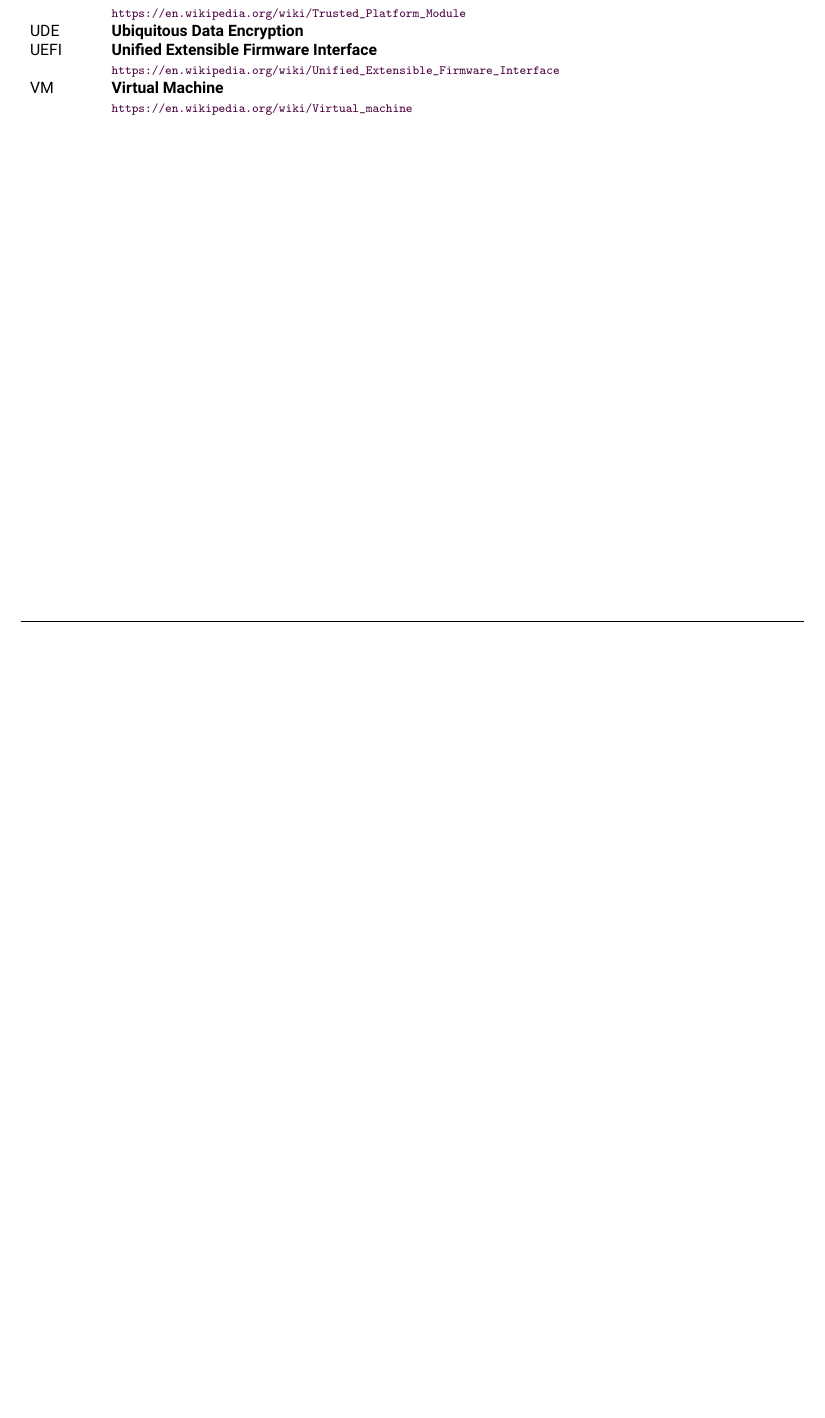
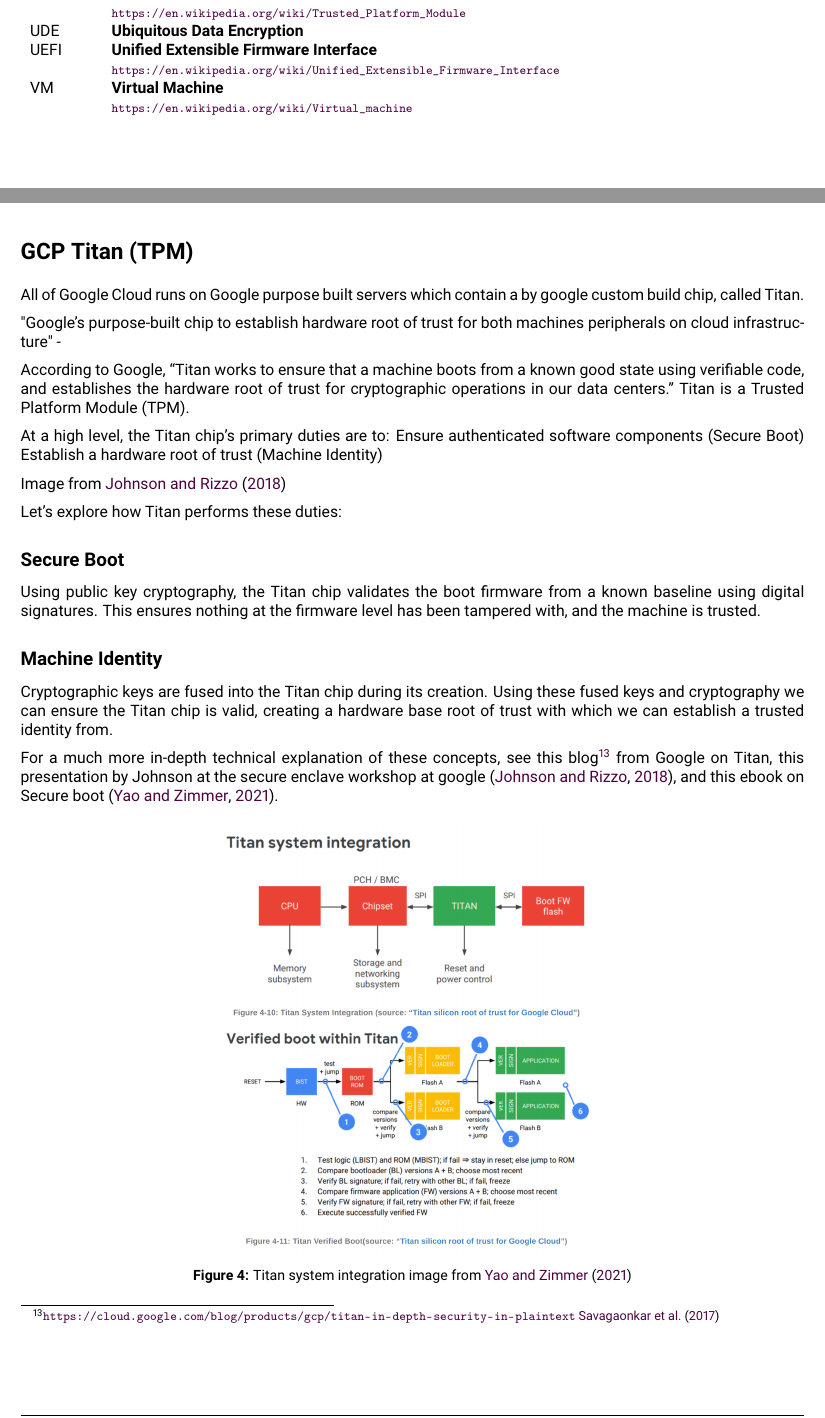
Before and after one commit to binxio/gcp-conf-compute-analysis, a LaTeX paper (paper/main.tex, which reads paper/chapters/titan.tex): part of page 7 of 10 before the commit and two parts of pages 7 and 8 of 12 after it, the two joined at a grey line, cut so that both start at the same text, the shorter picture padded with empty space. Compiled offline with pdfLaTeX.

Commit message:
adding titan.tex

```diff
--- /dev/null
+++ b/paper/chapters/titan.tex
@@ -0,0 +1,47 @@
+%!TEX root = ../main.tex
+
+\section*{GCP Titan (TPM)}
+\addcontentsline{toc}{section}{GCP Titan (TPM)}
+
+All of Google Cloud runs on Google purpose built servers
+which contain a by google custom build chip, called Titan.
+
+"Google's purpose-built chip to establish hardware root of trust
+for both machines peripherals on cloud infrastructure" -
+\cite{{holzle_bolstering_2017}
+
+According to Google,
+ “Titan works to ensure that a machine boots from a known good state
+ using verifiable code, and establishes the hardware root of trust
+ for cryptographic operations in our data centers.”
+ Titan is a Trusted Platform Module (TPM).
+
+At a high level, the Titan chip’s primary duties are to:
+Ensure authenticated software components (Secure Boot)
+Establish a hardware root of trust (Machine Identity)
+
+
+Image from \cite{johnson_titan_2018}
+
+Let's explore how Titan performs these duties:
+
+\subsection*{Secure Boot}
+Using public key cryptography,
+the Titan chip validates the boot firmware from a known baseline using digital signatures.
+This ensures nothing at the firmware level has been tampered with, and the machine is trusted.
+
+\subsection*{Machine Identity}
+Cryptographic keys are fused into the Titan chip during its creation.
+Using these fused keys and cryptography we can ensure the Titan chip is valid,
+creating a hardware base root of trust with which we can establish a trusted identity from.
+
+For a much more in-depth technical explanation of these concepts,
+see this
+blog\footnote{\url{https://cloud.google.com/blog/products/gcp/titan-in-depth-security-in-plaintext} \cite{savagaonkar_titan_2017}}
+from Google on Titan,
+this presentation by Johnson at the secure enclave workshop at google \citep{johnson_titan_2018}, and this ebook on Secure boot \citep{yao_understanding_2021}.
+
+\begin{figure}[!ht]
+    \centering
+    \includegraphics[width=0.5\linewidth]{titan-system-integration}
+    \caption{Titan system integration image from \cite{yao_understanding_2021}}
```
Also changed, not shown: paper/main.tex (+1 -1 lines), paper/images/titan-system-integration.png (renamed from paper/images/image6.png), paper/chapters/titan.tex (7 more changed lines).
